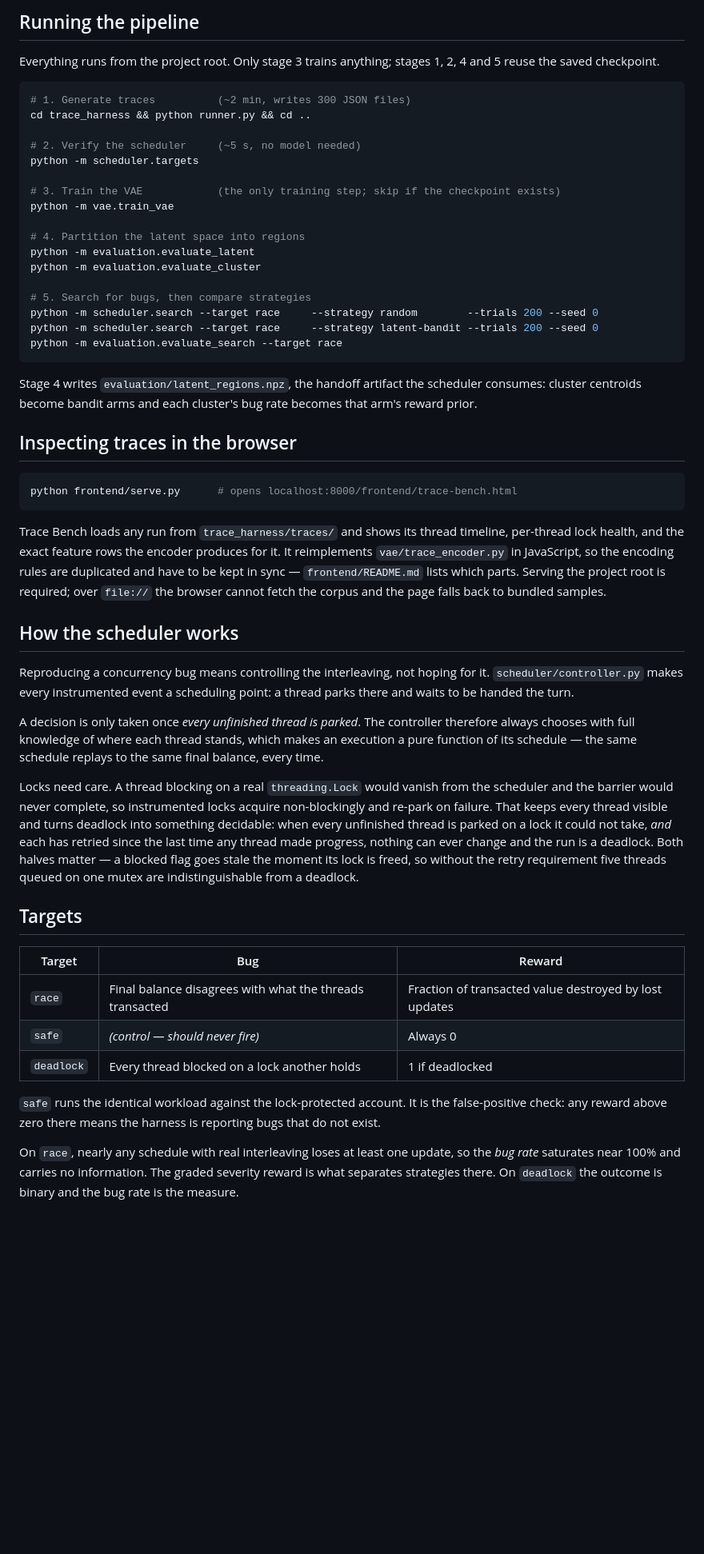
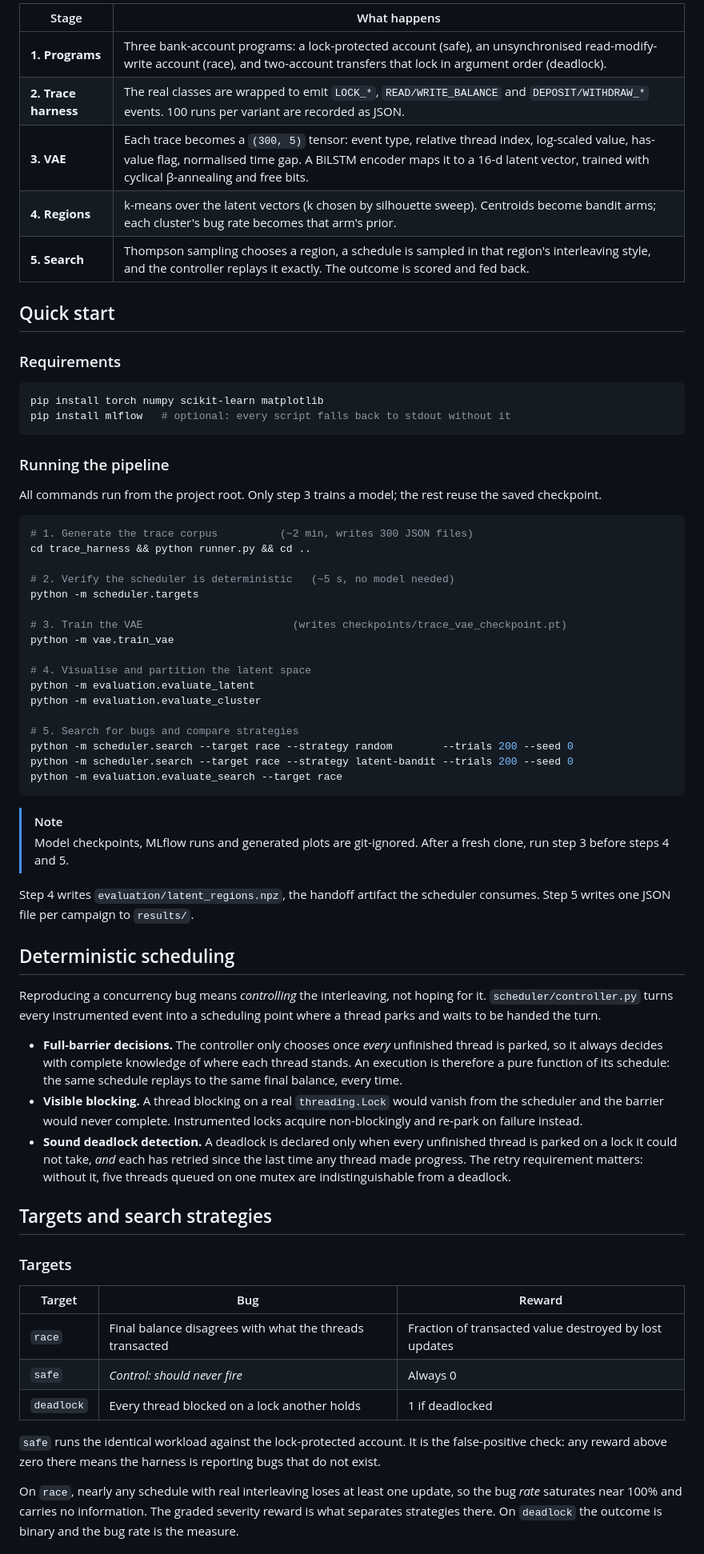
Before and after one commit to allubhujia/LatentSched, a Markdown page: README.md, the part around one of its changes. Shown at 80% size. Rendered like a GitHub page; blank space fills up the shorter version.

Commit message:
Rewrite README with overview, pipeline diagram, quick start and findings

````diff
--- a/README.md
+++ b/README.md
@@ -29,74 +51,81 @@ scheduler/              region → schedule → forced interleaving → bug →
 ```
 
-## Running the pipeline
+| Stage | What happens |
+|---|---|
+| **1. Programs** | Three bank-account programs: a lock-protected account (safe), an unsynchronised read-modify-write account (race), and two-account transfers that lock in argument order (deadlock). |
+| **2. Trace harness** | The real classes are wrapped to emit `LOCK_*`, `READ/WRITE_BALANCE` and `DEPOSIT/WITHDRAW_*` events. 100 runs per variant are recorded as JSON. |
+| **3. VAE** | Each trace becomes a `(300, 5)` tensor: event type, relative thread index, log-scaled value, has-value flag, normalised time gap. A BiLSTM encoder maps it to a 16-d latent vector, trained with cyclical β-annealing and free bits. |
+| **4. Regions** | k-means over the latent vectors (k chosen by silhouette sweep). Centroids become bandit arms; each cluster's bug rate becomes that arm's prior. |
+| **5. Search** | Thompson sampling chooses a region, a schedule is sampled in that region's interleaving style, and the controller replays it exactly. The outcome is scored and fed back. |
 
-Everything runs from the project root. Only stage 3 trains anything; stages 1,
-2, 4 and 5 reuse the saved checkpoint.
+## Quick start
+
+### Requirements
 
 ```bash
-# 1. Generate traces          (~2 min, writes 300 JSON files)
+pip install torch numpy scikit-learn matplotlib
+pip install mlflow   # optional: every script falls back to stdout without it
+```
+
+### Running the pipeline
+
+All commands run from the project root. Only step 3 trains a model; the rest
+reuse the saved checkpoint.
+
+```bash
+# 1. Generate the trace corpus          (~2 min, writes 300 JSON files)
 cd trace_harness && python runner.py && cd ..
 
-# 2. Verify the scheduler     (~5 s, no model needed)
+# 2. Verify the scheduler is deterministic   (~5 s, no model needed)
 python -m scheduler.targets
 
-# 3. Train the VAE            (the only training step; skip if the checkpoint exists)
+# 3. Train the VAE                        (writes checkpoints/trace_vae_checkpoint.pt)
 python -m vae.train_vae
 
-# 4. Partition the latent space into regions
+# 4. Visualise and partition the latent space
 python -m evaluation.evaluate_latent
 python -m evaluation.evaluate_cluster
 
-# 5. Search for bugs, then compare strategies
-python -m scheduler.search --target race     --strategy random        --trials 200 --seed 0
-python -m scheduler.search --target race     --strategy latent-bandit --trials 200 --seed 0
+# 5. Search for bugs and compare strategies
+python -m scheduler.search --target race --strategy random        --trials 200 --seed 0
+python -m scheduler.search --target race --strategy latent-bandit --trials 200 --seed 0
 python -m evaluation.evaluate_search --target race
 ```
 
-Stage 4 writes `evaluation/latent_regions.npz`, the handoff artifact the
-scheduler consumes: cluster centroids become bandit arms and each cluster's
-bug rate becomes that arm's reward prior.
+> [!NOTE]
+> Model checkpoints, MLflow runs and generated plots are git-ignored. After a
+> fresh clone, run step 3 before steps 4 and 5.
 
-## Inspecting traces in the browser
+Step 4 writes `evaluation/latent_regions.npz`, the handoff artifact the
+scheduler consumes. Step 5 writes one JSON file per campaign to `results/`.
 
-```bash
-python frontend/serve.py      # opens localhost:8000/frontend/trace-bench.html
-```
+## Deterministic scheduling
 
-Trace Bench loads any run from `trace_harness/traces/` and shows its thread
-timeline, per-thread lock health, and the exact feature rows the encoder
-produces for it. It reimplements `vae/trace_encoder.py` in JavaScript, so the
-encoding rules are duplicated and have to be kept in sync — `frontend/README.md`
-lists which parts. Serving the project root is required; over `file://` the
-browser cannot fetch the corpus and the page falls back to bundled samples.
+Reproducing a concurrency bug means *controlling* the interleaving, not hoping
+for it. `scheduler/controller.py` turns every instrumented event into a
+scheduling point where a thread parks and waits to be handed the turn.
 
-## How the scheduler works
+- **Full-barrier decisions.** The controller only chooses once *every*
+  unfinished thread is parked, so it always decides with complete knowledge of
+  where each thread stands. An execution is therefore a pure function of its
+  schedule: the same schedule replays to the same final balance, every time.
+- **Visible blocking.** A thread blocking on a real `threading.Lock` would
+  vanish from the scheduler and the barrier would never complete. Instrumented
+  locks acquire non-blockingly and re-park on failure instead.
+- **Sound deadlock detection.** A deadlock is declared only when every
+  unfinished thread is parked on a lock it could not take, *and* each has
+  retried since the last time any thread made progress. The retry requirement
+  matters: without it, five threads queued on one mutex are indistinguishable
+  from a deadlock.
 
-Reproducing a concurrency bug means controlling the interleaving, not hoping
-for it. `scheduler/controller.py` makes every instrumented event a scheduling
-point: a thread parks there and waits to be handed the turn.
+## Targets and search strategies
 
-A decision is only taken once *every unfinished thread is parked*. The
-controller therefore always chooses with full knowledge of where each thread
-stands, which makes an execution a pure function of its schedule — the same
-schedule replays to the same final balance, every time.
-
-Locks need care. A thread blocking on a real `threading.Lock` would vanish
-from the scheduler and the barrier would never complete, so instrumented locks
-acquire non-blockingly and re-park on failure. That keeps every thread visible
-and turns deadlock into something decidable: when every unfinished thread is
-parked on a lock it could not take, *and* each has retried since the last time
-any thread made progress, nothing can ever change and the run is a deadlock.
-Both halves matter — a blocked flag goes stale the moment its lock is freed,
-so without the retry requirement five threads queued on one mutex are
-indistinguishable from a deadlock.
-
-## Targets
+### Targets
 
 | Target | Bug | Reward |
 |---|---|---|
 | `race` | Final balance disagrees with what the threads transacted | Fraction of transacted value destroyed by lost updates |
-| `safe` | *(control — should never fire)* | Always 0 |
+| `safe` | *Control: should never fire* | Always 0 |
 | `deadlock` | Every thread blocked on a lock another holds | 1 if deadlocked |
 
 `safe` runs the identical workload against the lock-protected account. It is
@@ -104,7 +133,7 @@ the false-positive check: any reward above zero there means the harness is
 reporting bugs that do not exist.
 
 On `race`, nearly any schedule with real interleaving loses at least one
-update, so the *bug rate* saturates near 100% and carries no information. The
+update, so the bug *rate* saturates near 100% and carries no information. The
 graded severity reward is what separates strategies there. On `deadlock` the
 outcome is binary and the bug rate is the measure.
 
````
Also changed, not shown: other parts of README.md (+129 -69 lines).
